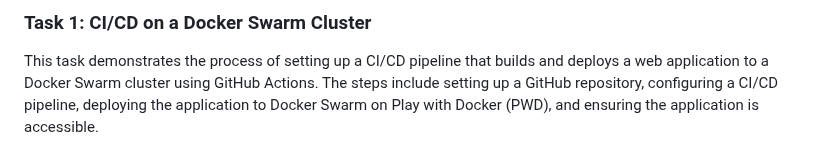
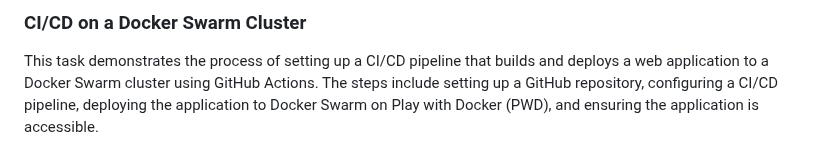
Before and after one commit to rajae-sekkat/DevOps-project, a Markdown page: README.md, the part around one of its changes. GitHub-like rendering.

```diff
--- a/README.md
+++ b/README.md
@@ -1,4 +1,4 @@
-### Task 1: CI/CD on a Docker Swarm Cluster
+###  CI/CD on a Docker Swarm Cluster
 This task demonstrates the process of setting up a CI/CD pipeline that builds and deploys a web application to a Docker Swarm cluster using GitHub Actions. The steps include setting up a GitHub repository, configuring a CI/CD pipeline, deploying the application to Docker Swarm on Play with Docker (PWD), and ensuring the application is accessible.
 ##### Requirements
 - The project must be hosted on a private GitHub repository.
```
Also changed, not shown: other parts of README.md (+0 -76 lines).
